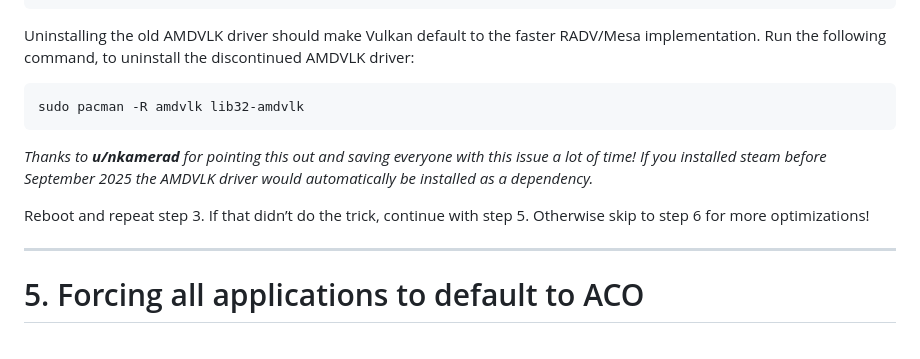
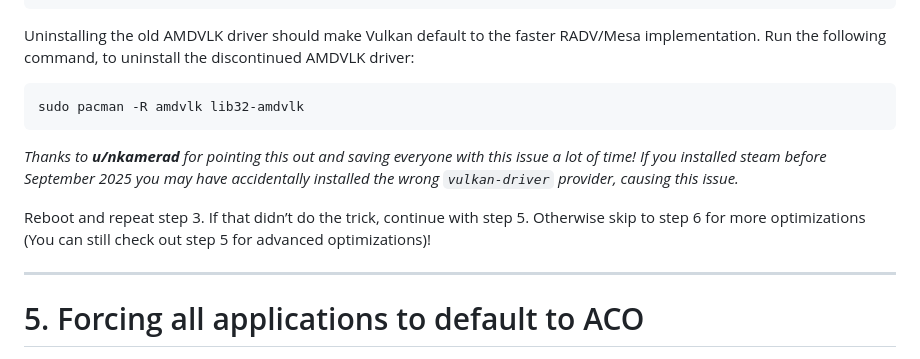
Before and after one commit to Ritze03/cs2-linux-optimization, a Markdown page: README.md, the part around the change. Drawn GitHub-style.

Commit message:
Update README for AMDVLK installation instructions
Clarified installation note regarding AMDVLK driver and added emphasis on advanced optimizations.

````diff
--- a/README.md
+++ b/README.md
@@ -118,9 +118,9 @@ Run the following command, to uninstall the discontinued AMDVLK driver:
 sudo pacman -R amdvlk lib32-amdvlk
 ```
 *Thanks to **u/nkamerad** for pointing this out and saving everyone with this issue a lot of time!*
-*If you installed steam before September 2025 the AMDVLK driver would automatically be installed as a dependency.*
+*If you installed steam before September 2025 you may have accidentally installed the wrong `vulkan-driver` provider, causing this issue.*
 
-Reboot and repeat step 3. If that didn’t do the trick, continue with step 5. Otherwise skip to step 6 for more optimizations!
+Reboot and repeat step 3. If that didn’t do the trick, continue with step 5. Otherwise skip to step 6 for more optimizations (You can still check out step 5 for advanced optimizations)!
 ___
 # 5. Forcing all applications to default to ACO
 ## 5.0 breakdown of what we are going to do
````
